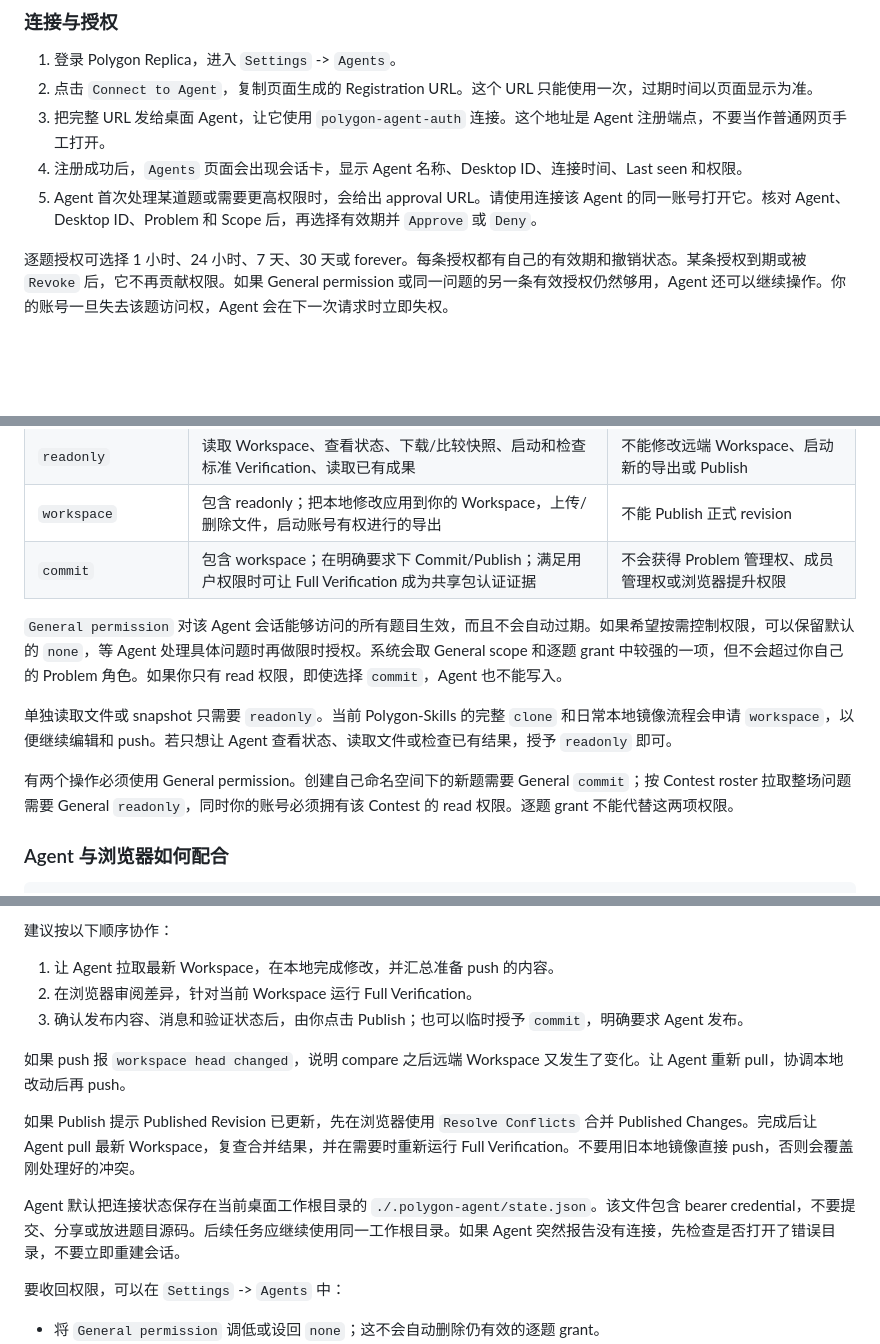
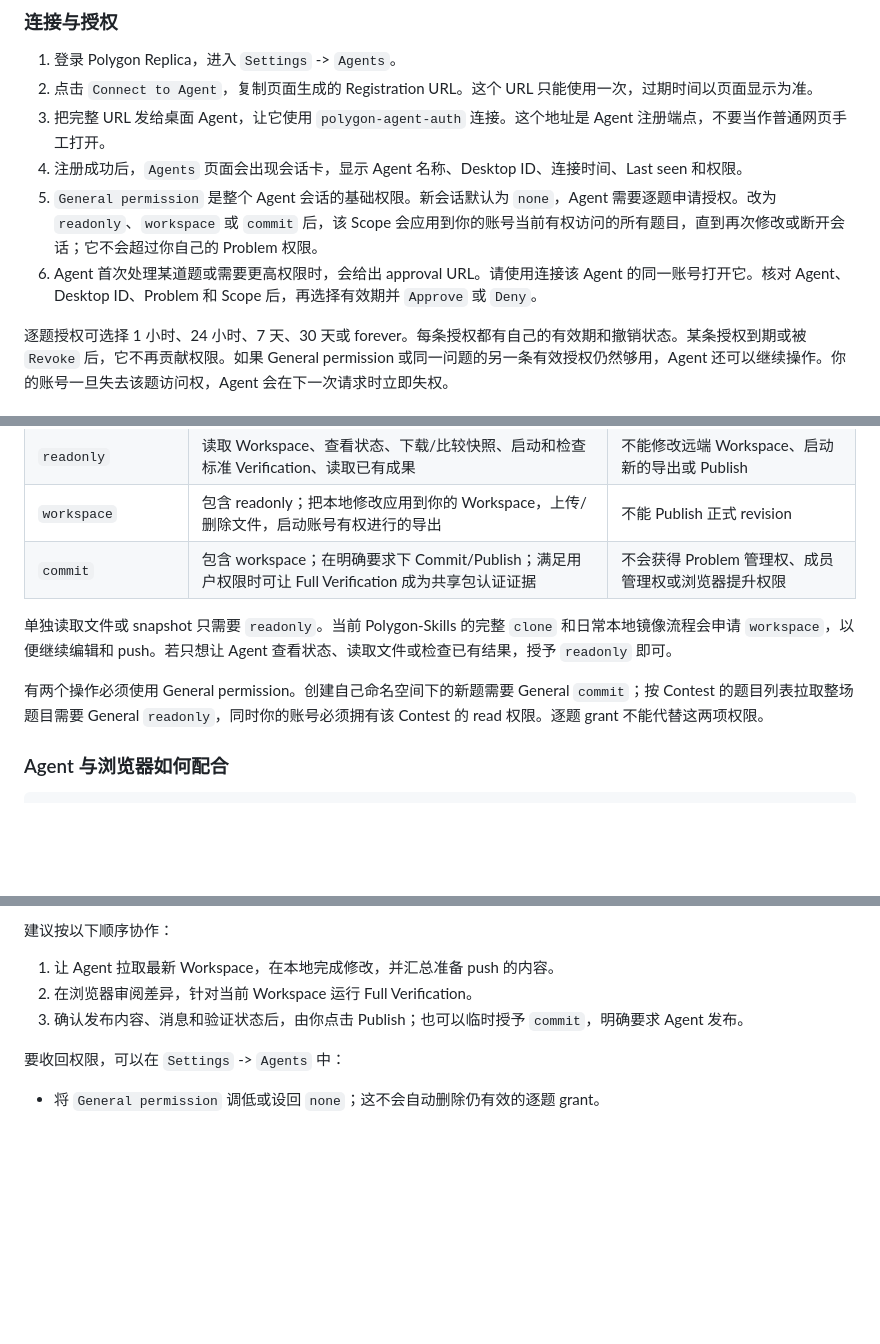
Before and after one commit to fstqwq/Polygon-Replica, a Markdown page: docs/user-guide.md, 3 parts joined by grey strips. GitHub-like rendering; blank space fills up the shorter version.

```diff
--- a/docs/user-guide.md
+++ b/docs/user-guide.md
@@ -176,7 +161,8 @@ Package Preview 读取固定的 Native Package，不会触发 Build、Verify 或
 2. 点击 `Connect to Agent`，复制页面生成的 Registration URL。这个 URL 只能使用一次，过期时间以页面显示为准。
 3. 把完整 URL 发给桌面 Agent，让它使用 `polygon-agent-auth` 连接。这个地址是 Agent 注册端点，不要当作普通网页手工打开。
 4. 注册成功后，`Agents` 页面会出现会话卡，显示 Agent 名称、Desktop ID、连接时间、Last seen 和权限。
-5. Agent 首次处理某道题或需要更高权限时，会给出 approval URL。请使用连接该 Agent 的同一账号打开它。核对 Agent、Desktop ID、Problem 和 Scope 后，再选择有效期并 `Approve` 或 `Deny`。
+5. `General permission` 是整个 Agent 会话的基础权限。新会话默认为 `none`，Agent 需要逐题申请授权。改为 `readonly`、`workspace` 或 `commit` 后，该 Scope 会应用到你的账号当前有权访问的所有题目，直到再次修改或断开会话；它不会超过你自己的 Problem 权限。
+6. Agent 首次处理某道题或需要更高权限时，会给出 approval URL。请使用连接该 Agent 的同一账号打开它。核对 Agent、Desktop ID、Problem 和 Scope 后，再选择有效期并 `Approve` 或 `Deny`。
 
 逐题授权可选择 1 小时、24 小时、7 天、30 天或 forever。每条授权都有自己的有效期和撤销状态。某条授权到期或被 `Revoke` 后，它不再贡献权限。如果 General permission 或同一问题的另一条有效授权仍然够用，Agent 还可以继续操作。你的账号一旦失去该题访问权，Agent 会在下一次请求时立即失权。
 
@@ -189,11 +175,9 @@ Package Preview 读取固定的 Native Package，不会触发 Build、Verify 或
 | `workspace` | 包含 readonly；把本地修改应用到你的 Workspace，上传/删除文件，启动账号有权进行的导出 | 不能 Publish 正式 revision |
 | `commit` | 包含 workspace；在明确要求下 Commit/Publish；满足用户权限时可让 Full Verification 成为共享包认证证据 | 不会获得 Problem 管理权、成员管理权或浏览器提升权限 |
 
-`General permission` 对该 Agent 会话能够访问的所有题目生效，而且不会自动过期。如果希望按需控制权限，可以保留默认的 `none`，等 Agent 处理具体问题时再做限时授权。系统会取 General scope 和逐题 grant 中较强的一项，但不会超过你自己的 Problem 角色。如果你只有 read 权限，即使选择 `commit`，Agent 也不能写入。
-
 单独读取文件或 snapshot 只需要 `readonly`。当前 Polygon-Skills 的完整 `clone` 和日常本地镜像流程会申请 `workspace`，以便继续编辑和 push。若只想让 Agent 查看状态、读取文件或检查已有结果，授予 `readonly` 即可。
 
-有两个操作必须使用 General permission。创建自己命名空间下的新题需要 General `commit`；按 Contest roster 拉取整场问题需要 General `readonly`，同时你的账号必须拥有该 Contest 的 read 权限。逐题 grant 不能代替这两项权限。
+有两个操作必须使用 General permission。创建自己命名空间下的新题需要 General `commit`；按 Contest 的题目列表拉取整场题目需要 General `readonly`，同时你的账号必须拥有该 Contest 的 read 权限。逐题 grant 不能代替这两项权限。
 
 ### Agent 与浏览器如何配合
 
@@ -224,12 +208,6 @@ Native Package -> 外部平台包
 2. 在浏览器审阅差异，针对当前 Workspace 运行 Full Verification。
 3. 确认发布内容、消息和验证状态后，由你点击 Publish；也可以临时授予 `commit`，明确要求 Agent 发布。
 
-如果 push 报 `workspace head changed`，说明 compare 之后远端 Workspace 又发生了变化。让 Agent 重新 pull，协调本地改动后再 push。
-
-如果 Publish 提示 Published Revision 已更新，先在浏览器使用 `Resolve Conflicts` 合并 Published Changes。完成后让 Agent pull 最新 Workspace，复查合并结果，并在需要时重新运行 Full Verification。不要用旧本地镜像直接 push，否则会覆盖刚处理好的冲突。
-
-Agent 默认把连接状态保存在当前桌面工作根目录的 `./.polygon-agent/state.json`。该文件包含 bearer credential，不要提交、分享或放进题目源码。后续任务应继续使用同一工作根目录。如果 Agent 突然报告没有连接，先检查是否打开了错误目录，不要立即重建会话。
-
 要收回权限，可以在 `Settings` -> `Agents` 中：
 
 - 将 `General permission` 调低或设回 `none`；这不会自动删除仍有效的逐题 grant。
```
Also changed, not shown: other parts of docs/user-guide.md (+9 -32 lines).
